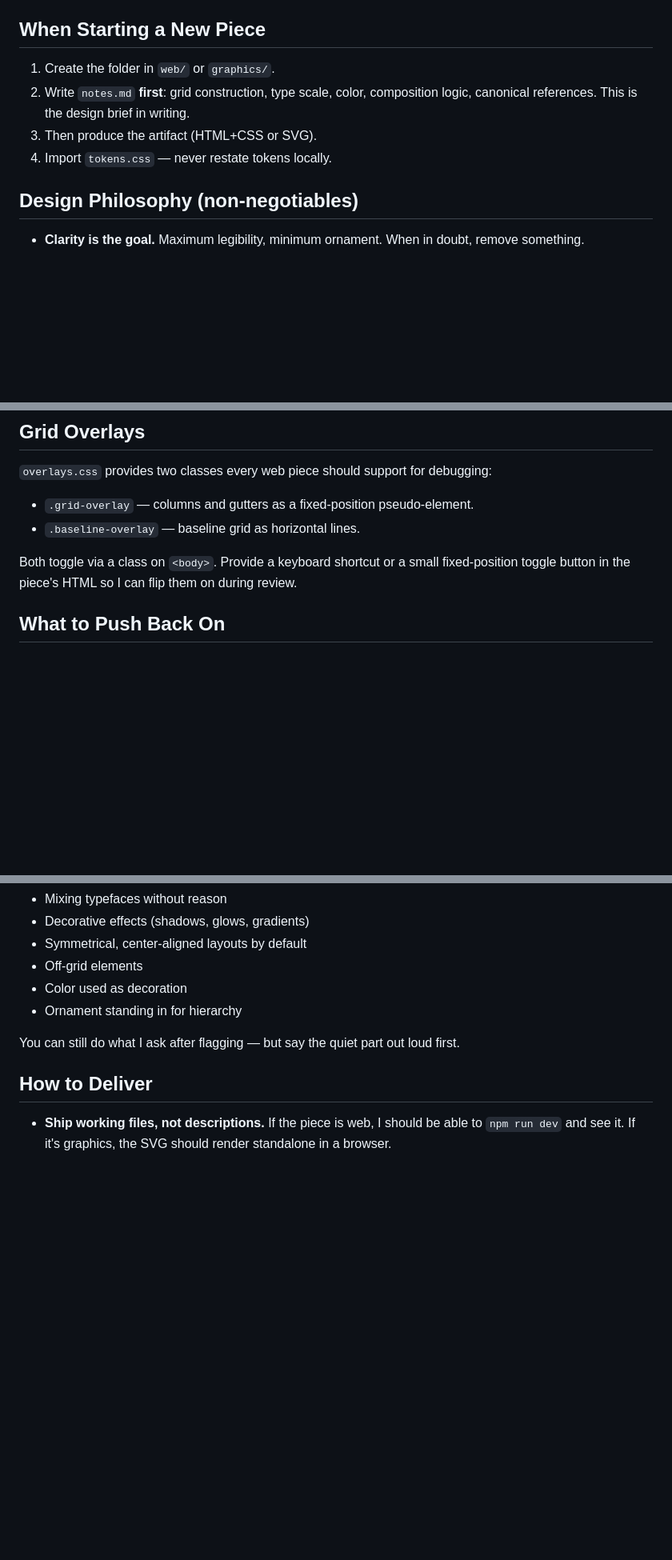
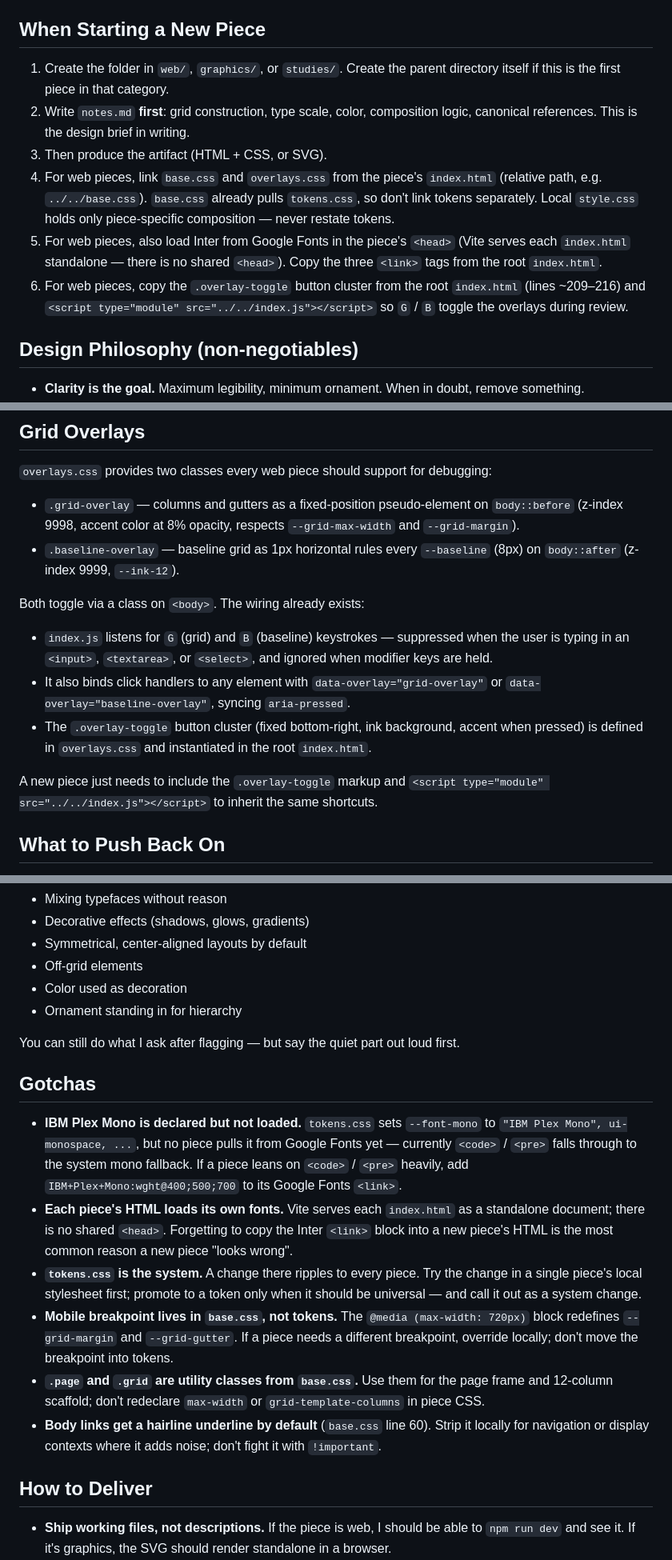
Before and after one commit to highschoolsmokers/swiss-design-workbench, a Markdown page: CLAUDE.md, 3 parts joined by grey strips. Shown at 80% size. Rendered like a GitHub page; blank space fills up the shorter version.

```diff
--- a/CLAUDE.md
+++ b/CLAUDE.md
@@ -46,10 +77,12 @@ Read `tokens.css` before proposing any change that touches the visual system.
 
 ## When Starting a New Piece
 
-1. Create the folder in `web/` or `graphics/`.
+1. Create the folder in `web/`, `graphics/`, or `studies/`. Create the parent directory itself if this is the first piece in that category.
 2. Write `notes.md` **first**: grid construction, type scale, color, composition logic, canonical references. This is the design brief in writing.
-3. Then produce the artifact (HTML+CSS or SVG).
-4. Import `tokens.css` — never restate tokens locally.
+3. Then produce the artifact (HTML + CSS, or SVG).
+4. For web pieces, link `base.css` and `overlays.css` from the piece's `index.html` (relative path, e.g. `../../base.css`). `base.css` already pulls `tokens.css`, so don't link tokens separately. Local `style.css` holds only piece-specific composition — never restate tokens.
+5. For web pieces, also load Inter from Google Fonts in the piece's `<head>` (Vite serves each `index.html` standalone — there is no shared `<head>`). Copy the three `<link>` tags from the root `index.html`.
+6. For web pieces, copy the `.overlay-toggle` button cluster from the root `index.html` (lines ~209–216) and `<script type="module" src="../../index.js"></script>` so `G` / `B` toggle the overlays during review.
 
 ## Design Philosophy (non-negotiables)
 
@@ -133,10 +166,15 @@ Default palette: black, white, one accent. That's it unless I explicitly ask for
 ## Grid Overlays
 
 `overlays.css` provides two classes every web piece should support for debugging:
-- `.grid-overlay` — columns and gutters as a fixed-position pseudo-element.
-- `.baseline-overlay` — baseline grid as horizontal lines.
+- `.grid-overlay` — columns and gutters as a fixed-position pseudo-element on `body::before` (z-index 9998, accent color at 8% opacity, respects `--grid-max-width` and `--grid-margin`).
+- `.baseline-overlay` — baseline grid as 1px horizontal rules every `--baseline` (8px) on `body::after` (z-index 9999, `--ink-12`).
 
-Both toggle via a class on `<body>`. Provide a keyboard shortcut or a small fixed-position toggle button in the piece's HTML so I can flip them on during review.
+Both toggle via a class on `<body>`. The wiring already exists:
+- `index.js` listens for `G` (grid) and `B` (baseline) keystrokes — suppressed when the user is typing in an `<input>`, `<textarea>`, or `<select>`, and ignored when modifier keys are held.
+- It also binds click handlers to any element with `data-overlay="grid-overlay"` or `data-overlay="baseline-overlay"`, syncing `aria-pressed`.
+- The `.overlay-toggle` button cluster (fixed bottom-right, ink background, accent when pressed) is defined in `overlays.css` and instantiated in the root `index.html`.
+
+A new piece just needs to include the `.overlay-toggle` markup and `<script type="module" src="../../index.js"></script>` to inherit the same shortcuts.
 
 ## What to Push Back On
 
@@ -150,6 +188,15 @@ If I ask for something that violates Swiss principles, don't just comply — fla
 
 You can still do what I ask after flagging — but say the quiet part out loud first.
 
+## Gotchas
+
+- **IBM Plex Mono is declared but not loaded.** `tokens.css` sets `--font-mono` to `"IBM Plex Mono", ui-monospace, ...`, but no piece pulls it from Google Fonts yet — currently `<code>` / `<pre>` falls through to the system mono fallback. If a piece leans on `<code>` / `<pre>` heavily, add `IBM+Plex+Mono:wght@400;500;700` to its Google Fonts `<link>`.
+- **Each piece's HTML loads its own fonts.** Vite serves each `index.html` as a standalone document; there is no shared `<head>`. Forgetting to copy the Inter `<link>` block into a new piece's HTML is the most common reason a new piece "looks wrong".
+- **`tokens.css` is the system.** A change there ripples to every piece. Try the change in a single piece's local stylesheet first; promote to a token only when it should be universal — and call it out as a system change.
+- **Mobile breakpoint lives in `base.css`, not tokens.** The `@media (max-width: 720px)` block redefines `--grid-margin` and `--grid-gutter`. If a piece needs a different breakpoint, override locally; don't move the breakpoint into tokens.
+- **`.page` and `.grid` are utility classes from `base.css`.** Use them for the page frame and 12-column scaffold; don't redeclare `max-width` or `grid-template-columns` in piece CSS.
+- **Body links get a hairline underline by default** (`base.css` line 60). Strip it locally for navigation or display contexts where it adds noise; don't fight it with `!important`.
+
 ## How to Deliver
 
 - **Ship working files, not descriptions.** If the piece is web, I should be able to `npm run dev` and see it. If it's graphics, the SVG should render standalone in a browser.
```
Also changed, not shown: other parts of CLAUDE.md (+41 -10 lines).
